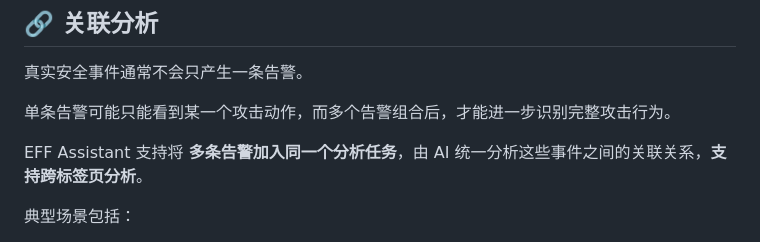
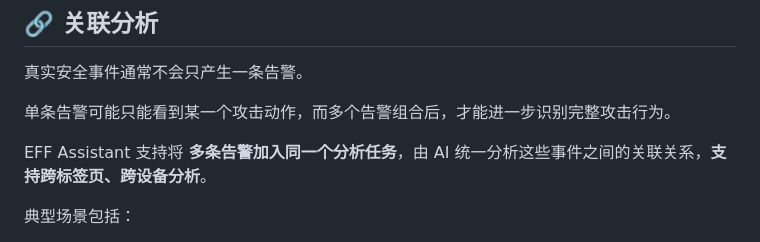
Before and after one commit to Fausto-404/EFF-Assistant, a Markdown page: README.md, the part around the change. Drawn GitHub-style.

```diff
--- a/README.md
+++ b/README.md
@@ -98,7 +98,7 @@ Quick AI
 
 单条告警可能只能看到某一个攻击动作，而多个告警组合后，才能进一步识别完整攻击行为。
 
-EFF Assistant 支持将 **多条告警加入同一个分析任务**，由 AI 统一分析这些事件之间的关联关系，**支持跨标签页分析**。
+EFF Assistant 支持将 **多条告警加入同一个分析任务**，由 AI 统一分析这些事件之间的关联关系，**支持跨标签页、跨设备分析**。
 
 典型场景包括：
 
```
